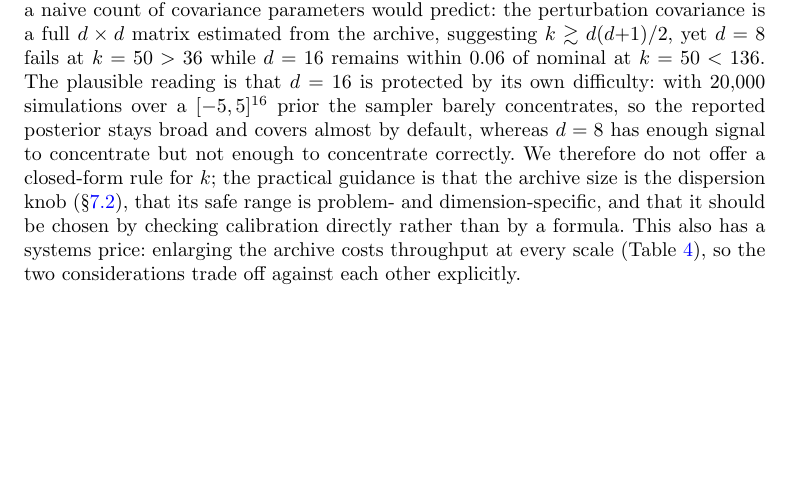
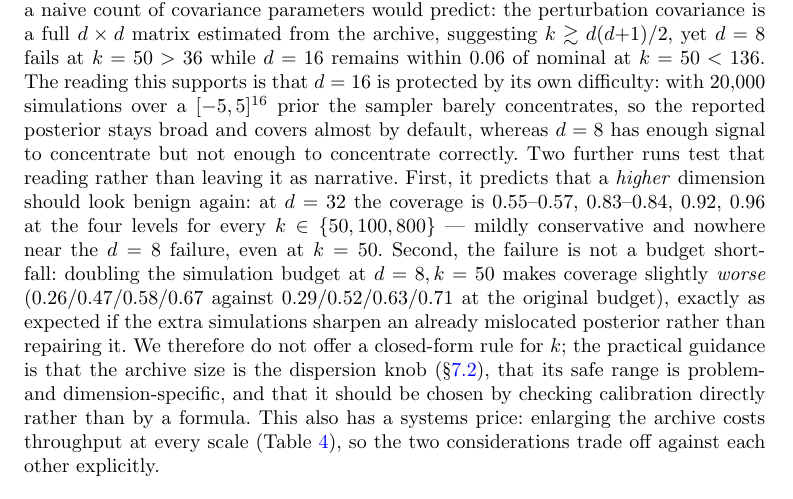
Before and after one commit to ju-he/async-abc-paper, a LaTeX paper (latex/sn-article-template/sn-article.tex): part of page 19 of 32, cut so that both start at the same text, the shorter picture padded with empty space. Compiled offline with pdfLaTeX.

Commit message:
docs(paper): d=32 and 2x-budget runs confirm the k/S failure explanation
The 'protected by its own difficulty' reading of why d=16 escapes the d=8/k=50
catastrophe was speculation sitting in a results section. Two follow-ups test it:

- d=32 at k in {50,100,800}: coverage 0.55-0.57/0.83-0.84/0.92/0.96 at every k,
  mildly conservative and nowhere near the d=8 failure even at k=50 -- the
  prediction that a HIGHER dimension looks benign again holds.
- 2x budget at d=8,k=50: coverage 0.26/0.47/0.58/0.67 vs 0.29/0.52/0.63/0.71 at
  1x -- slightly WORSE, so the failure is structural rather than budget-limited,
  consistent with extra simulations sharpening an already mislocated posterior.
  Mirrors the same test done for g-and-k.

Both 1000 trials. Compiles clean: 0 undefined refs, 0 overfull, 34pp.

```diff
--- a/latex/sn-article-template/sn-article.tex
+++ b/latex/sn-article-template/sn-article.tex
@@ -290,7 +290,7 @@ Having established the systems advantage, we ask what it costs in inference qual
 
 \paragraph{How calibration depends on the archive size and the snapshot buffer.} The tests above fix $k$ and $S$ per benchmark, which leaves open whether the two efficiency knobs must be retuned as the dimension grows. To settle this we sweep them directly on a $d$-dimensional Gaussian-mean target, $y_i\sim\mathcal N(\theta,\sigma^2 I_d)$ with $\theta\in\mathbb R^d$ under a flat box prior, whose posterior is known exactly at every $d$ (SBC against that exact posterior returns $0.496/0.794/0.905/0.952$, confirming the target itself is calibrated, so any departure below is a property of the method). The grid is $d\in\{1,2,4,8,16\}\times k\in\{50,100,200,400,800\}\times S\in\{0,5,20,50\}$, $1000$ trials per cell, reporting the same full-history estimator (Table~\ref{tab:ks-sweep}).
 
-The two knobs behave quite differently. The snapshot buffer $S$ has a threshold and then saturates: at $S=0$ the estimator is over-confident in low dimensions (mean deviation $-0.088$ at $d=1,2$), $S=5$ removes essentially all of it ($-0.001$), and $S=20$ and $S=50$ add nothing further --- at any dimension. The value of a richer balance-heuristic denominator therefore does \emph{not} grow with $d$ over this range, and the fixed $S=20$ we use throughout sits comfortably above the knee. The archive size $k$ is the opposite: its effect is large, strongly dimension-dependent, and \emph{not} monotone. Small archives can be severely over-confident in intermediate dimensions --- at $d=8,k=50$ empirical coverage is $0.29/0.52/0.63/0.71$ against the nominal $0.50/0.80/0.90/0.95$, a failure that persists at every $S$ --- while intermediate archives over-cover in the same regime ($+0.18$ to $+0.20$ at $k=200$--$400$). We note that this does not follow the floor a naive count of covariance parameters would predict: the perturbation covariance is a full $d\times d$ matrix estimated from the archive, suggesting $k\gtrsim d(d{+}1)/2$, yet $d=8$ fails at $k=50>36$ while $d=16$ remains within $0.06$ of nominal at $k=50<136$. The plausible reading is that $d=16$ is protected by its own difficulty: with $20{,}000$ simulations over a $[-5,5]^{16}$ prior the sampler barely concentrates, so the reported posterior stays broad and covers almost by default, whereas $d=8$ has enough signal to concentrate but not enough to concentrate correctly. We therefore do not offer a closed-form rule for $k$; the practical guidance is that the archive size is the dispersion knob (\S\ref{sec:results-validity}), that its safe range is problem- and dimension-specific, and that it should be chosen by checking calibration directly rather than by a formula. This also has a systems price: enlarging the archive costs throughput at every scale (Table~\ref{tab:scaling}), so the two considerations trade off against each other explicitly.
+The two knobs behave quite differently. The snapshot buffer $S$ has a threshold and then saturates: at $S=0$ the estimator is over-confident in low dimensions (mean deviation $-0.088$ at $d=1,2$), $S=5$ removes essentially all of it ($-0.001$), and $S=20$ and $S=50$ add nothing further --- at any dimension. The value of a richer balance-heuristic denominator therefore does \emph{not} grow with $d$ over this range, and the fixed $S=20$ we use throughout sits comfortably above the knee. The archive size $k$ is the opposite: its effect is large, strongly dimension-dependent, and \emph{not} monotone. Small archives can be severely over-confident in intermediate dimensions --- at $d=8,k=50$ empirical coverage is $0.29/0.52/0.63/0.71$ against the nominal $0.50/0.80/0.90/0.95$, a failure that persists at every $S$ --- while intermediate archives over-cover in the same regime ($+0.18$ to $+0.20$ at $k=200$--$400$). We note that this does not follow the floor a naive count of covariance parameters would predict: the perturbation covariance is a full $d\times d$ matrix estimated from the archive, suggesting $k\gtrsim d(d{+}1)/2$, yet $d=8$ fails at $k=50>36$ while $d=16$ remains within $0.06$ of nominal at $k=50<136$. The reading this supports is that $d=16$ is protected by its own difficulty: with $20{,}000$ simulations over a $[-5,5]^{16}$ prior the sampler barely concentrates, so the reported posterior stays broad and covers almost by default, whereas $d=8$ has enough signal to concentrate but not enough to concentrate correctly. Two further runs test that reading rather than leaving it as narrative. First, it predicts that a \emph{higher} dimension should look benign again: at $d=32$ the coverage is $0.55$--$0.57$, $0.83$--$0.84$, $0.92$, $0.96$ at the four levels for every $k\in\{50,100,800\}$ --- mildly conservative and nowhere near the $d=8$ failure, even at $k=50$. Second, the failure is not a budget shortfall: doubling the simulation budget at $d=8,k=50$ makes coverage slightly \emph{worse} ($0.26/0.47/0.58/0.67$ against $0.29/0.52/0.63/0.71$ at the original budget), exactly as expected if the extra simulations sharpen an already mislocated posterior rather than repairing it. We therefore do not offer a closed-form rule for $k$; the practical guidance is that the archive size is the dispersion knob (\S\ref{sec:results-validity}), that its safe range is problem- and dimension-specific, and that it should be chosen by checking calibration directly rather than by a formula. This also has a systems price: enlarging the archive costs throughput at every scale (Table~\ref{tab:scaling}), so the two considerations trade off against each other explicitly.
 
 \begin{table}[t]
 \caption{Calibration sensitivity to the archive size $k$ and the AMIS snapshot buffer $S$ on the $d$-dimensional Gaussian-mean target ($1000$ trials per cell; entries are the mean signed deviation of empirical from nominal coverage over the $0.50/0.80/0.90/0.95$ levels and the $d$ parameters). Negative is over-confident, positive is conservative; $0.000$ is exactly calibrated. \textbf{Left:} varying $k$ at $S=20$. \textbf{Right:} varying $S$ at $k=100$.}\label{tab:ks-sweep}
```
Also changed, not shown: latex/sn-article-template/sn-article.pdf.
